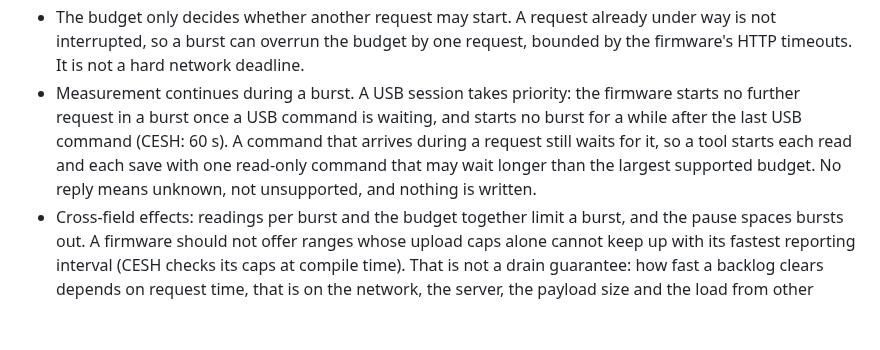
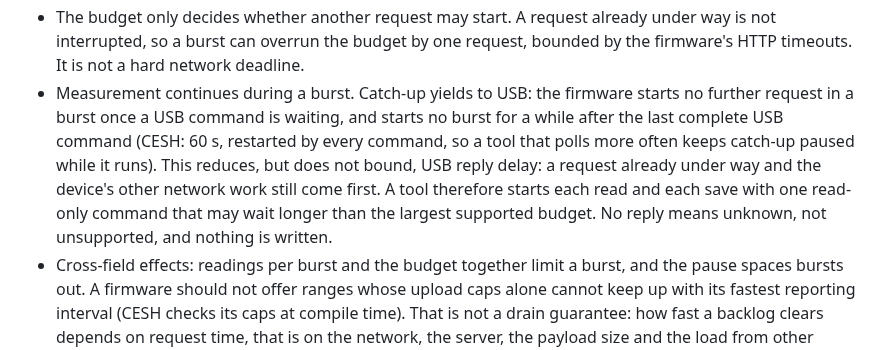
Before and after one commit to bardphysicslab/bardbox, a Markdown page: docs/usb-device-configuration-standard.md, the part around the change. Rendered like a GitHub page; blank space fills up the shorter version.

Commit message:
USB settings standard: USB yield reduces but does not bound reply delay; polling pauses catch-up
Co-Authored-By: Claude Opus 5.5 <noreply@anthropic.com>

```diff
--- a/docs/usb-device-configuration-standard.md
+++ b/docs/usb-device-configuration-standard.md
@@ -140,11 +140,13 @@ firmware-owned and is not a setting.
 - The budget only decides whether another request may start. A request already under way
   is not interrupted, so a burst can overrun the budget by one request, bounded by the
   firmware's HTTP timeouts. It is not a hard network deadline.
-- Measurement continues during a burst. A USB session takes priority: the firmware starts no
+- Measurement continues during a burst. Catch-up yields to USB: the firmware starts no
   further request in a burst once a USB command is waiting, and starts no burst for a while
-  after the last USB command (CESH: 60 s). A command that arrives during a request still waits
-  for it, so a tool starts each read and each save with one read-only command that may wait
-  longer than the largest supported budget. No reply means unknown, not unsupported, and
+  after the last complete USB command (CESH: 60 s, restarted by every command, so a tool that
+  polls more often keeps catch-up paused while it runs). This reduces, but does not bound,
+  USB reply delay: a request already under way and the device's other network work still come
+  first. A tool therefore starts each read and each save with one read-only command that may
+  wait longer than the largest supported budget. No reply means unknown, not unsupported, and
   nothing is written.
 - Cross-field effects: readings per burst and the budget together limit a burst, and the
   pause spaces bursts out. A firmware should not offer ranges whose upload caps alone cannot
```
